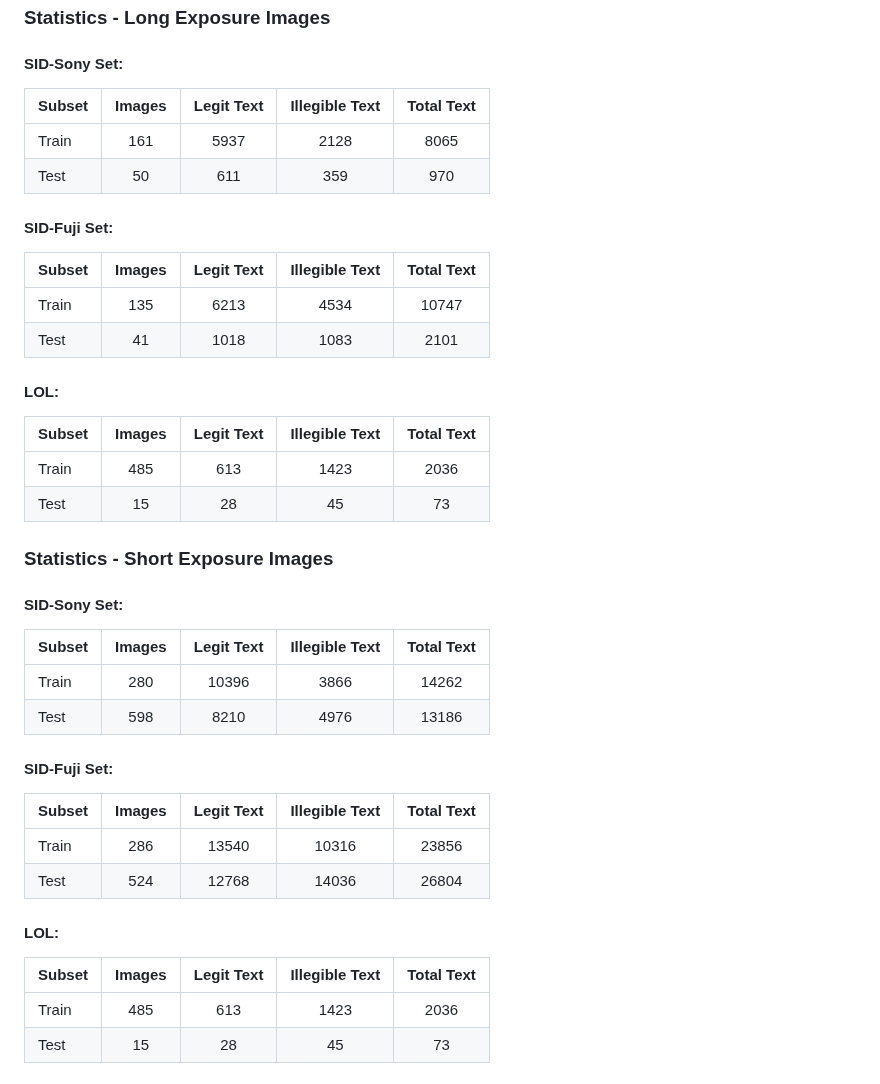
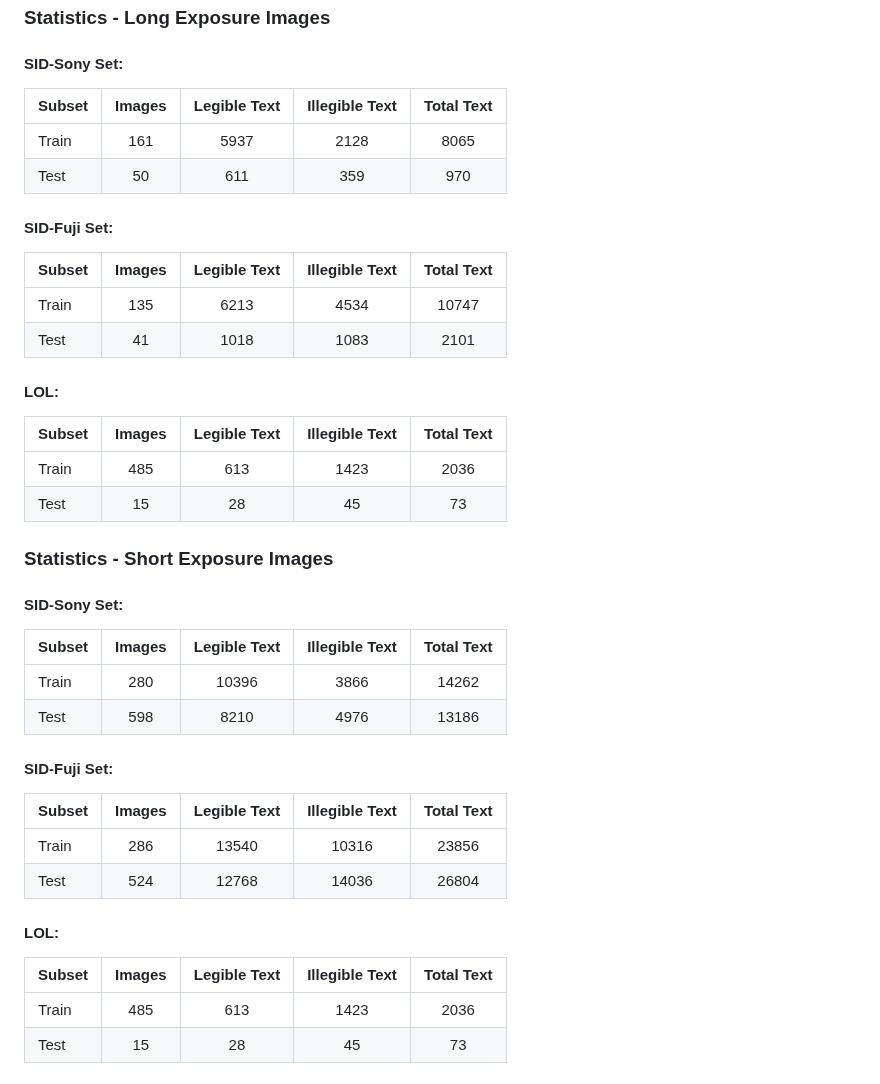
Before and after one commit to chunchet-ng/Text-in-the-Dark, a Markdown page: README.md, the part around the change. Drawn GitHub-style.

```diff
--- a/README.md
+++ b/README.md
@@ -33,38 +33,38 @@ Please note that texts of "###" class are ignored during evaluation.
 
 ### Statistics - Long Exposure Images
 #### SID-Sony Set:
-| Subset | Images | Legit Text | Illegible Text | Total Text |
+| Subset | Images | Legible Text | Illegible Text | Total Text |
 | :--- | :----: | :----: | :----: | :----: |
 | Train | 161 | 5937 | 2128 | 8065 |
 | Test | 50 | 611 | 359 | 970 |
 
 #### SID-Fuji Set:
-| Subset | Images | Legit Text | Illegible Text | Total Text |
+| Subset | Images | Legible Text | Illegible Text | Total Text |
 | :--- | :----: | :----: | :----: | :----: |
 | Train | 135 | 6213 | 4534 | 10747 |
 | Test | 41 | 1018 | 1083 | 2101 |
 
 #### LOL:
-| Subset | Images | Legit Text | Illegible Text | Total Text |
+| Subset | Images | Legible Text | Illegible Text | Total Text |
 | :--- | :----: | :----: | :----: | :----: |
 | Train | 485 | 613 | 1423 | 2036 |
 | Test | 15 | 28 | 45 | 73 |
 
 ### Statistics - Short Exposure Images
 #### SID-Sony Set:
-| Subset | Images | Legit Text | Illegible Text | Total Text |
+| Subset | Images | Legible Text | Illegible Text | Total Text |
 | :--- | :----: | :----: | :----: | :----: |
 | Train | 280 | 10396 | 3866 | 14262 |
 | Test | 598 | 8210 | 4976 | 13186 |
 
 #### SID-Fuji Set:
-| Subset | Images | Legit Text | Illegible Text | Total Text |
+| Subset | Images | Legible Text | Illegible Text | Total Text |
 | :--- | :----: | :----: | :----: | :----: |
 | Train | 286 | 13540 | 10316 | 23856 |
 | Test | 524 | 12768 | 14036 | 26804 |
 
 #### LOL:
-| Subset | Images | Legit Text | Illegible Text | Total Text |
+| Subset | Images | Legible Text | Illegible Text | Total Text |
 | :--- | :----: | :----: | :----: | :----: |
 | Train | 485 | 613 | 1423 | 2036 |
 | Test | 15 | 28 | 45 | 73 |
```
